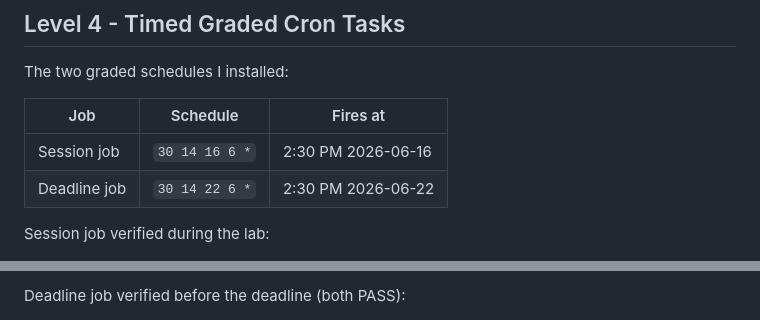
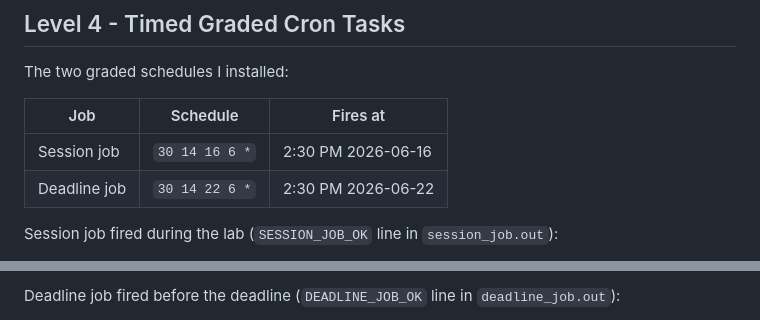
Before and after one commit to RathpiseyAlpha/ITC-OS-2026, a Markdown page: labs/lab10/README.md, 2 parts joined by grey strips. GitHub-like rendering.

```diff
--- a/labs/lab10/README-template.md
+++ b/labs/lab10/README.md
@@ -62,5 +62,5 @@ The two graded schedules I installed:
 | Session job | `30 14 16 6 *` | 2:30 PM 2026-06-16 |
 | Deadline job | `30 14 22 6 *` | 2:30 PM 2026-06-22 |
 
-Session job verified during the lab:
+Session job fired during the lab (`SESSION_JOB_OK` line in `session_job.out`):
 
@@ -68,3 +68,3 @@ Session job verified during the lab:
 
-Deadline job verified before the deadline (both PASS):
+Deadline job fired before the deadline (`DEADLINE_JOB_OK` line in `deadline_job.out`):
 
```
Also changed, not shown: other parts of labs/lab10/README.md (+2 -2 lines), labs/lab10/lab10-instruction.md (+18 -92 lines).
